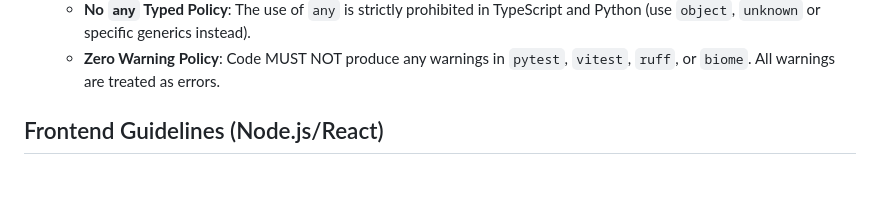
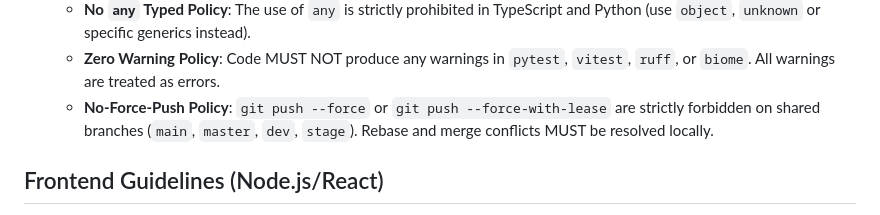
Before and after one commit to AnnoDomine/Uuna, a Markdown page: AGENT.md, the part around the change. Drawn GitHub-style; blank space fills up the shorter version.

Commit message:
docs: add No-Force-Push policy to AGENT.md

```diff
--- a/AGENT.md
+++ b/AGENT.md
@@ -49,6 +49,7 @@ This document serves as the technical context for AI agents and developers. The
 11. **Strict Quality Policies**:
     - **No `any` Typed Policy**: The use of `any` is strictly prohibited in TypeScript and Python (use `object`, `unknown` or specific generics instead).
     - **Zero Warning Policy**: Code MUST NOT produce any warnings in `pytest`, `vitest`, `ruff`, or `biome`. All warnings are treated as errors.
+    - **No-Force-Push Policy**: `git push --force` or `git push --force-with-lease` are strictly forbidden on shared branches (`main`, `master`, `dev`, `stage`). Rebase and merge conflicts MUST be resolved locally.
 
 ## Frontend Guidelines (Node.js/React)
 
```
